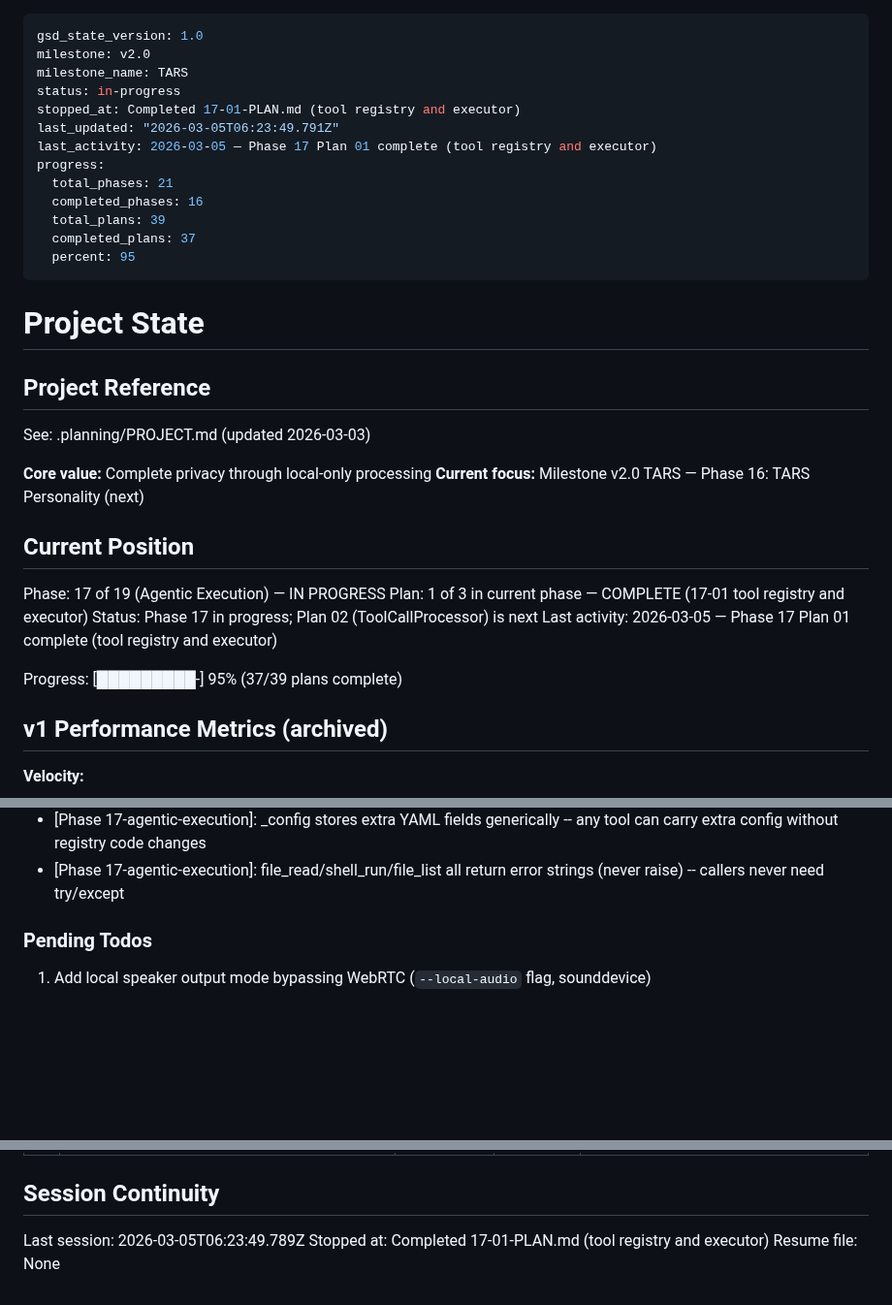
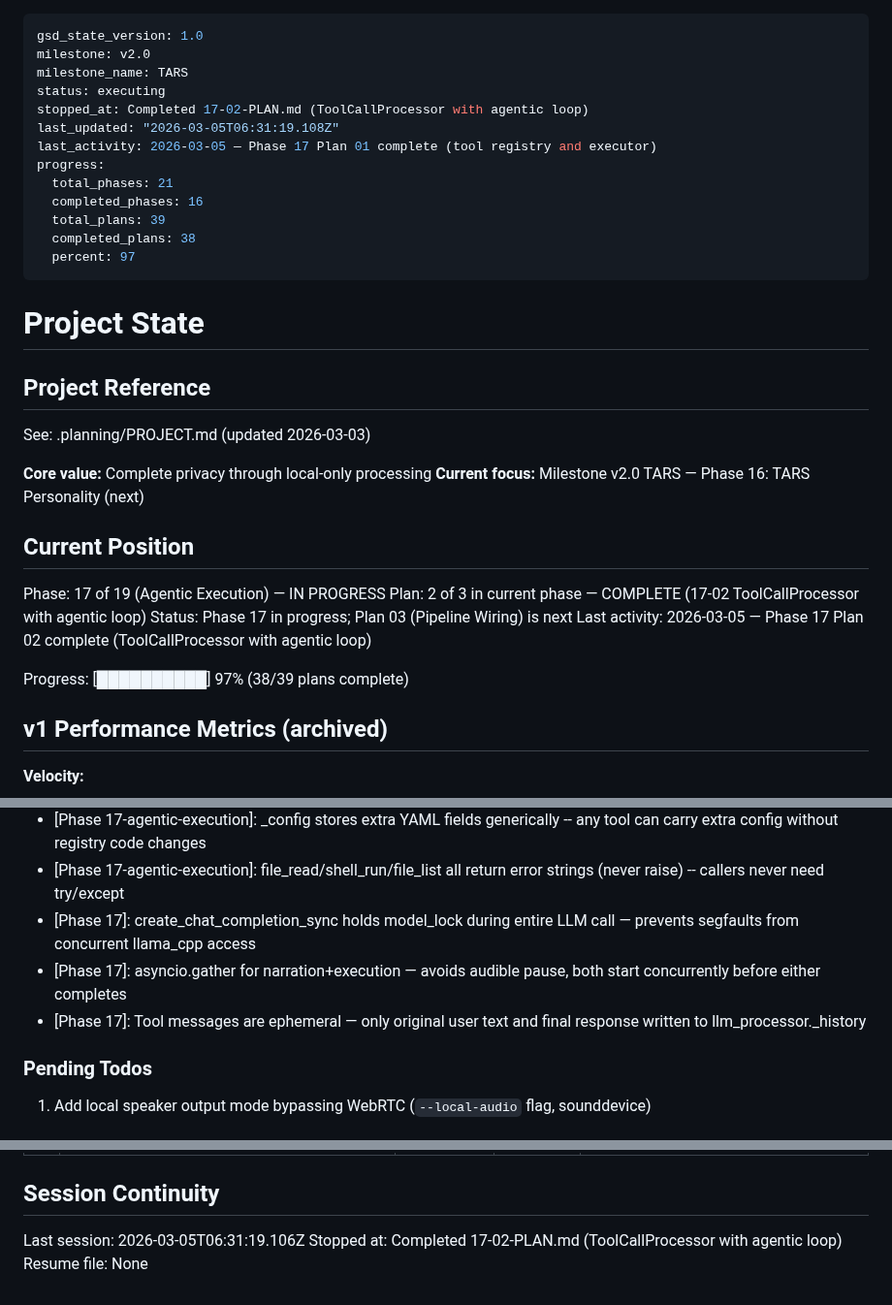
Before and after one commit to alucard1311/ergos-mvp, a Markdown page: .planning/STATE.md, 3 parts joined by grey strips. Shown at 97% size. Rendered like a GitHub page; blank space fills up the shorter version.

Commit message:
docs(17-02): complete ToolCallProcessor plan — agentic loop with concurrent narration
- 17-02-SUMMARY.md: ToolCallProcessor with asyncio.gather concurrent narration+execution
- STATE.md: advanced to Plan 2/3 complete, 97% progress (38/39 plans)
- ROADMAP.md: Phase 17 progress updated (2/3 plans complete)
- REQUIREMENTS.md: AGENT-02 (concurrent narration) and AGENT-03 (multi-step) marked complete

Co-Authored-By: Claude Sonnet 4.6 <noreply@anthropic.com>

```diff
--- a/.planning/STATE.md
+++ b/.planning/STATE.md
@@ -2,16 +2,16 @@
 gsd_state_version: 1.0
 milestone: v2.0
 milestone_name: TARS
-status: in-progress
-stopped_at: Completed 17-01-PLAN.md (tool registry and executor)
-last_updated: "2026-03-05T06:23:49.791Z"
+status: executing
+stopped_at: Completed 17-02-PLAN.md (ToolCallProcessor with agentic loop)
+last_updated: "2026-03-05T06:31:19.108Z"
 last_activity: 2026-03-05 — Phase 17 Plan 01 complete (tool registry and executor)
 progress:
   total_phases: 21
   completed_phases: 16
   total_plans: 39
-  completed_plans: 37
-  percent: 95
+  completed_plans: 38
+  percent: 97
 ---
 
 # Project State
@@ -26,11 +26,11 @@ See: .planning/PROJECT.md (updated 2026-03-03)
 ## Current Position
 
 Phase: 17 of 19 (Agentic Execution) — IN PROGRESS
-Plan: 1 of 3 in current phase — COMPLETE (17-01 tool registry and executor)
-Status: Phase 17 in progress; Plan 02 (ToolCallProcessor) is next
-Last activity: 2026-03-05 — Phase 17 Plan 01 complete (tool registry and executor)
+Plan: 2 of 3 in current phase — COMPLETE (17-02 ToolCallProcessor with agentic loop)
+Status: Phase 17 in progress; Plan 03 (Pipeline Wiring) is next
+Last activity: 2026-03-05 — Phase 17 Plan 02 complete (ToolCallProcessor with agentic loop)
 
-Progress: [█████████-] 95% (37/39 plans complete)
+Progress: [██████████] 97% (38/39 plans complete)
 
 ## v1 Performance Metrics (archived)
 
@@ -81,6 +81,9 @@ v2-relevant decisions:
 - [Phase 17-agentic-execution]: allowed_prefixes=None allows all commands for backwards-compatible user-defined tools; list (even empty) enforces allowlist
 - [Phase 17-agentic-execution]: _config stores extra YAML fields generically -- any tool can carry extra config without registry code changes
 - [Phase 17-agentic-execution]: file_read/shell_run/file_list all return error strings (never raise) -- callers never need try/except
+- [Phase 17]: create_chat_completion_sync holds model_lock during entire LLM call — prevents segfaults from concurrent llama_cpp access
+- [Phase 17]: asyncio.gather for narration+execution — avoids audible pause, both start concurrently before either completes
+- [Phase 17]: Tool messages are ephemeral — only original user text and final response written to llm_processor._history
 
 ### Pending Todos
 
@@ -98,6 +101,6 @@ None yet.
 
 ## Session Continuity
 
-Last session: 2026-03-05T06:23:49.789Z
-Stopped at: Completed 17-01-PLAN.md (tool registry and executor)
+Last session: 2026-03-05T06:31:19.106Z
+Stopped at: Completed 17-02-PLAN.md (ToolCallProcessor with agentic loop)
 Resume file: None
```
Also changed, not shown: .planning/ROADMAP.md (+1 -1 lines), 1 other file.
